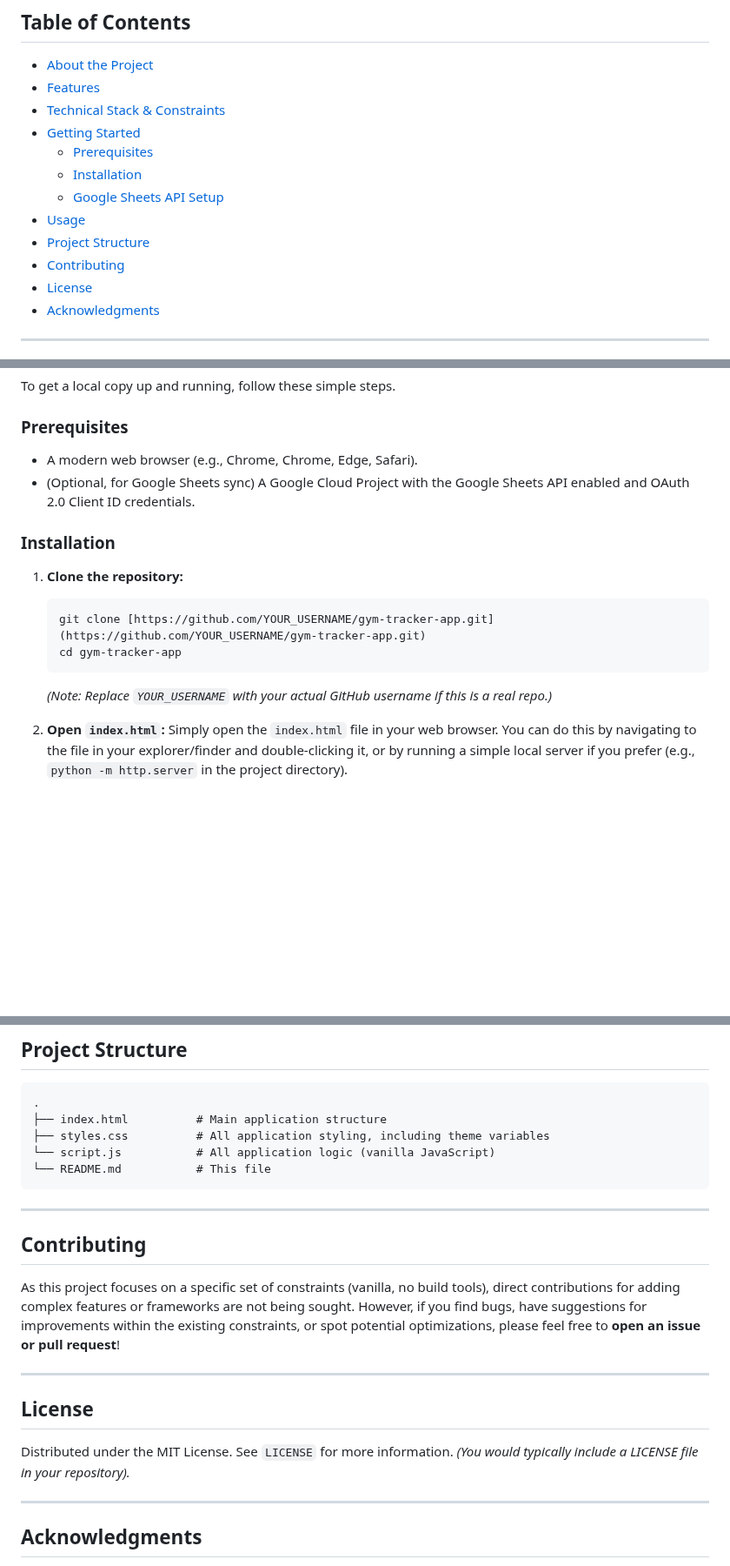
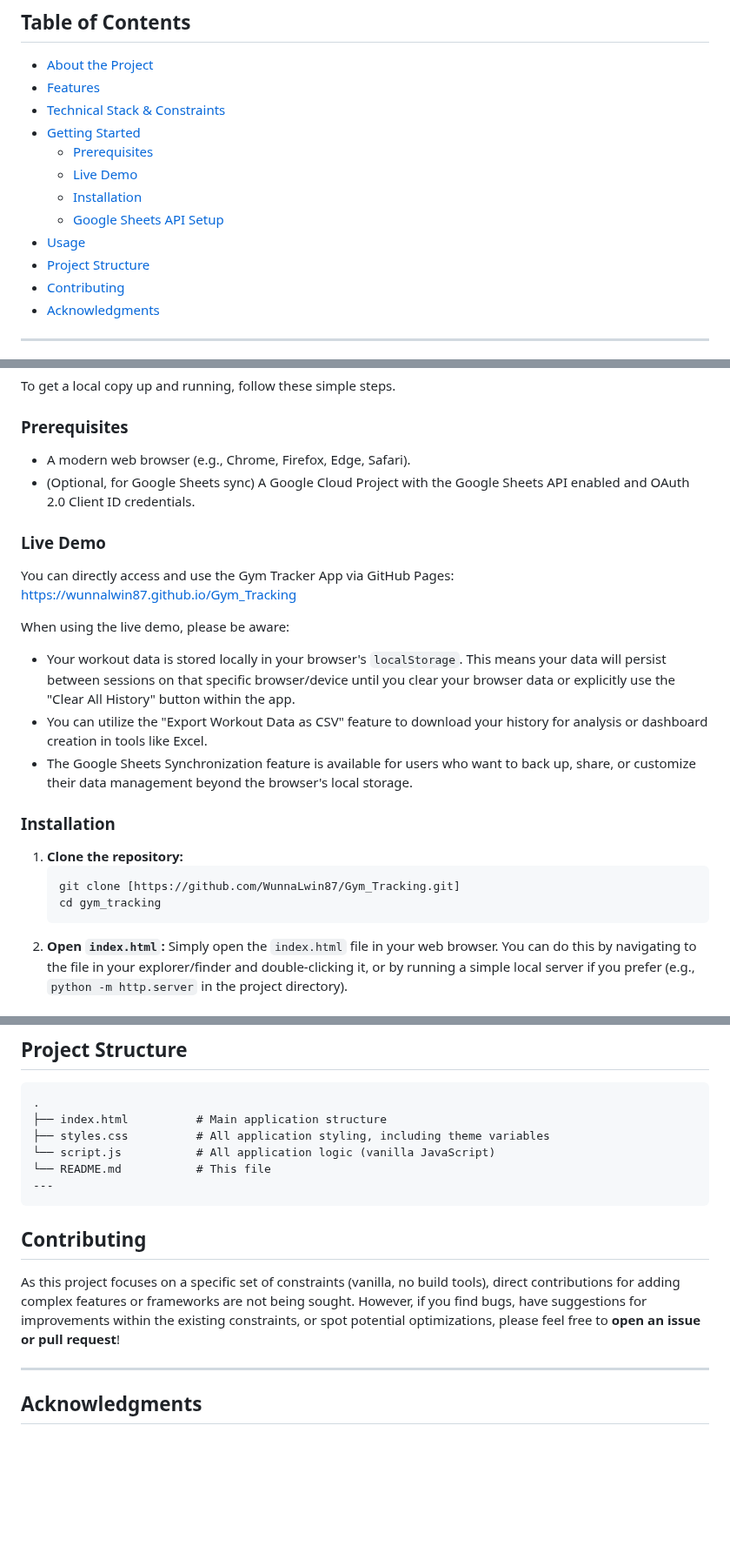
Before and after one commit to WunnaLwin87/Gym_Tracking, a Markdown page: README.md, 3 parts joined by grey strips. Shown at 87% size. GitHub-like rendering; blank space fills up the shorter version.

````diff
--- a/README.md
+++ b/README.md
@@ -11,12 +11,12 @@ A simple, vanilla JavaScript-powered single-page application (SPA) for tracking
 * [Technical Stack & Constraints](#technical-stack--constraints)
 * [Getting Started](#getting-started)
     * [Prerequisites](#prerequisites)
+    * [Live Demo](#live-demo)
     * [Installation](#installation)
     * [Google Sheets API Setup](#google-sheets-api-setup)
 * [Usage](#usage)
 * [Project Structure](#project-structure)
 * [Contributing](#contributing)
-* [License](#license)
 * [Acknowledgments](#acknowledgments)
 
 ---
@@ -80,18 +80,26 @@ To get a local copy up and running, follow these simple steps.
 
 ### Prerequisites
 
-* A modern web browser (e.g., Chrome, Chrome, Edge, Safari).
+* A modern web browser (e.g., Chrome, Firefox, Edge, Safari).
 * (Optional, for Google Sheets sync) A Google Cloud Project with the Google Sheets API enabled and OAuth 2.0 Client ID credentials.
+
+### Live Demo
+
+You can directly access and use the Gym Tracker App via GitHub Pages:
+[https://wunnalwin87.github.io/Gym_Tracking](https://wunnalwin87.github.io/Gym_Tracking)
+
+When using the live demo, please be aware:
+* Your workout data is stored locally in your browser's `localStorage`. This means your data will persist between sessions on that specific browser/device until you clear your browser data or explicitly use the "Clear All History" button within the app.
+* You can utilize the "Export Workout Data as CSV" feature to download your history for analysis or dashboard creation in tools like Excel.
+* The Google Sheets Synchronization feature is available for users who want to back up, share, or customize their data management beyond the browser's local storage.
 
 ### Installation
 
 1.  **Clone the repository:**
     ```bash
-    git clone [https://github.com/YOUR_USERNAME/gym-tracker-app.git](https://github.com/YOUR_USERNAME/gym-tracker-app.git)
-    cd gym-tracker-app
+    git clone [https://github.com/WunnaLwin87/Gym_Tracking.git]
+    cd gym_tracking
     ```
-    *(Note: Replace `YOUR_USERNAME` with your actual GitHub username if this is a real repo.)*
-
 2.  **Open `index.html`:**
     Simply open the `index.html` file in your web browser. You can do this by navigating to the file in your explorer/finder and double-clicking it, or by running a simple local server if you prefer (e.g., `python -m http.server` in the project directory).
 
@@ -149,19 +157,11 @@ To enable the Google Sheets synchronization feature, you'll need to set up a Goo
 ├── styles.css          # All application styling, including theme variables
 └── script.js           # All application logic (vanilla JavaScript)
 └── README.md           # This file
+---
 ```
-
----
-
 ## Contributing
 
 As this project focuses on a specific set of constraints (vanilla, no build tools), direct contributions for adding complex features or frameworks are not being sought. However, if you find bugs, have suggestions for improvements within the existing constraints, or spot potential optimizations, please feel free to **open an issue or pull request**!
-
----
-
-## License
-
-Distributed under the MIT License. See `LICENSE` for more information. *(You would typically include a LICENSE file in your repository).*
 
 ---
 
````
